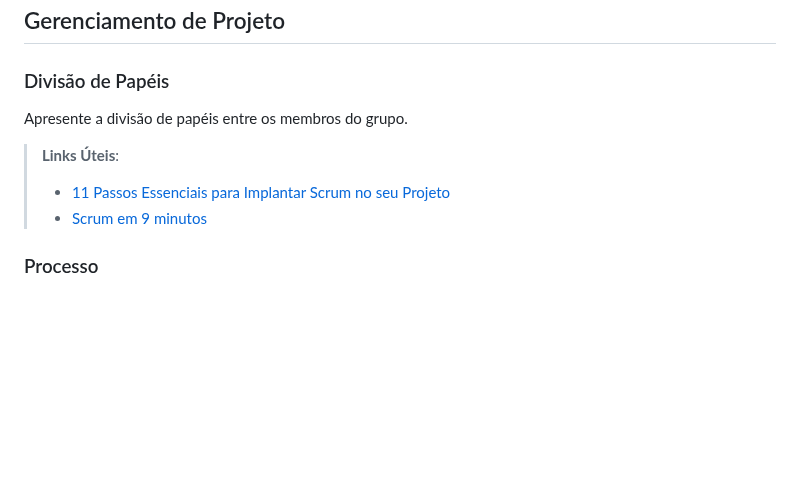
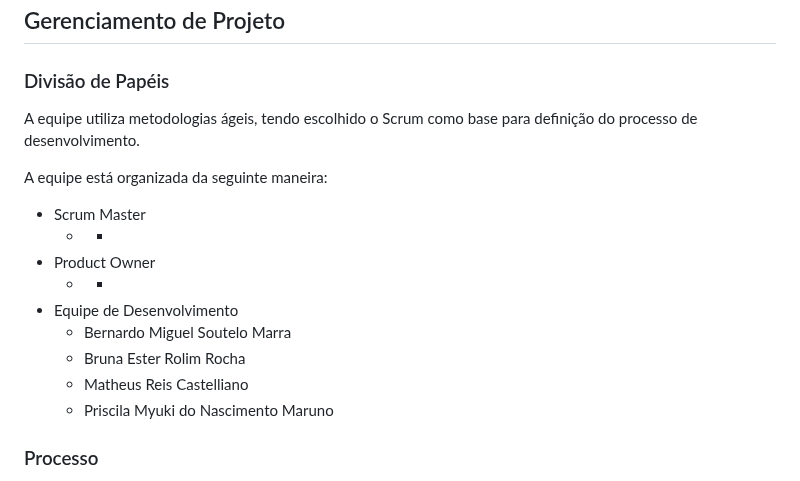
Before and after one commit to ICEI-PUC-Minas-PMV-ADS/pmv-ads-2024-1-e2-proj-int-t1-troca-games, a Markdown page: docs/03-Metodologia.md, the part around the change. Drawn GitHub-style; blank space fills up the shorter version.

```diff
--- a/docs/03-Metodologia.md
+++ b/docs/03-Metodologia.md
@@ -47,12 +47,19 @@ Discuta como a configuração do projeto foi feita na ferramenta de versionament
 
 ### Divisão de Papéis
 
-Apresente a divisão de papéis entre os membros do grupo.
+A equipe utiliza metodologias ágeis, tendo escolhido o Scrum como base para definição do processo de desenvolvimento.
 
-> **Links Úteis**:
-> - [11 Passos Essenciais para Implantar Scrum no seu
-> Projeto](https://mindmaster.com.br/scrum-11-passos/)
-> - [Scrum em 9 minutos](https://www.youtube.com/watch?v=XfvQWnRgxG0)
+A equipe está organizada da seguinte maneira:
+* Scrum Master
+  * -
+* Product Owner
+  * -
+* Equipe de Desenvolvimento
+  * Bernardo Miguel Soutelo Marra
+  * Bruna Ester Rolim Rocha
+  * Matheus Reis Castelliano
+  * Priscila Myuki do Nascimento Maruno
+
 
 ### Processo
 
```
